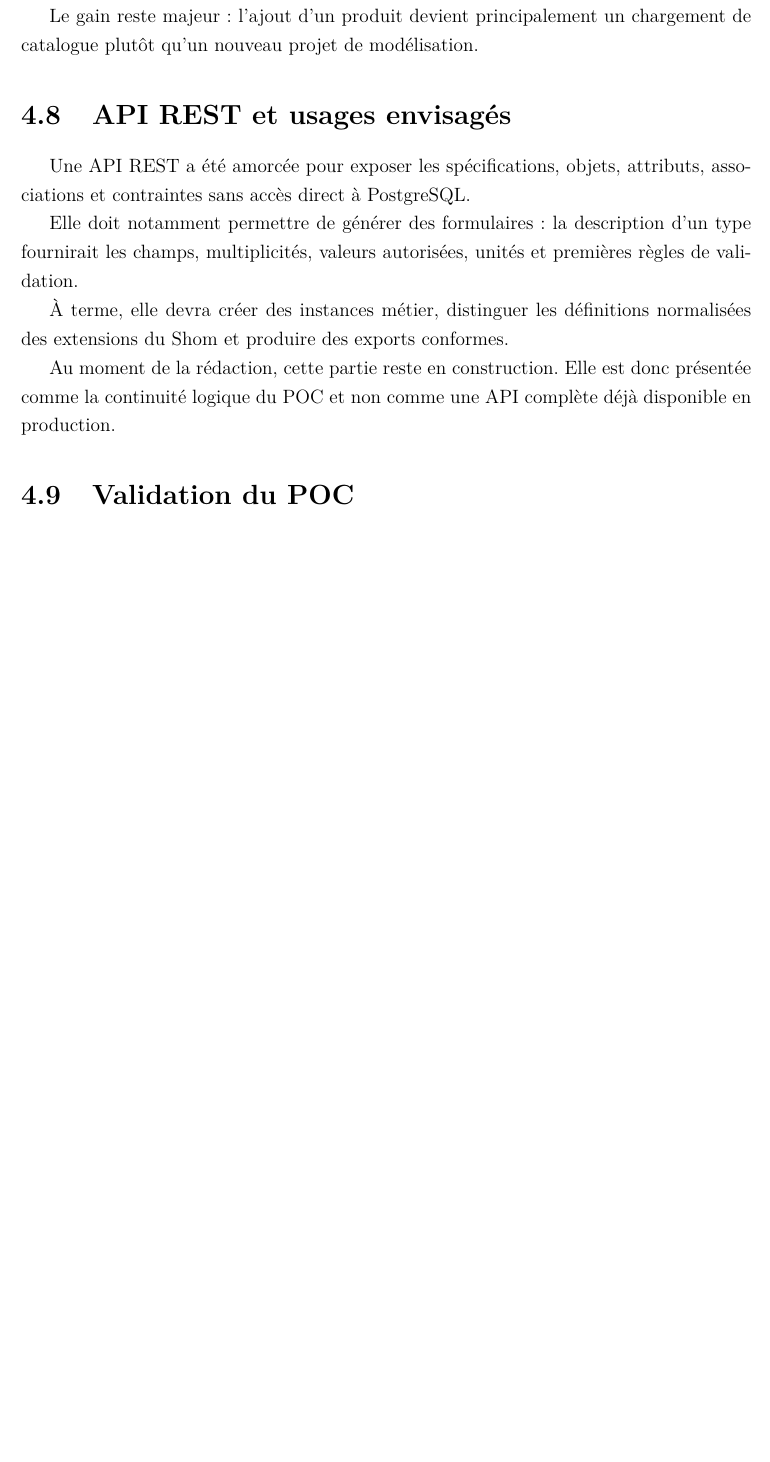
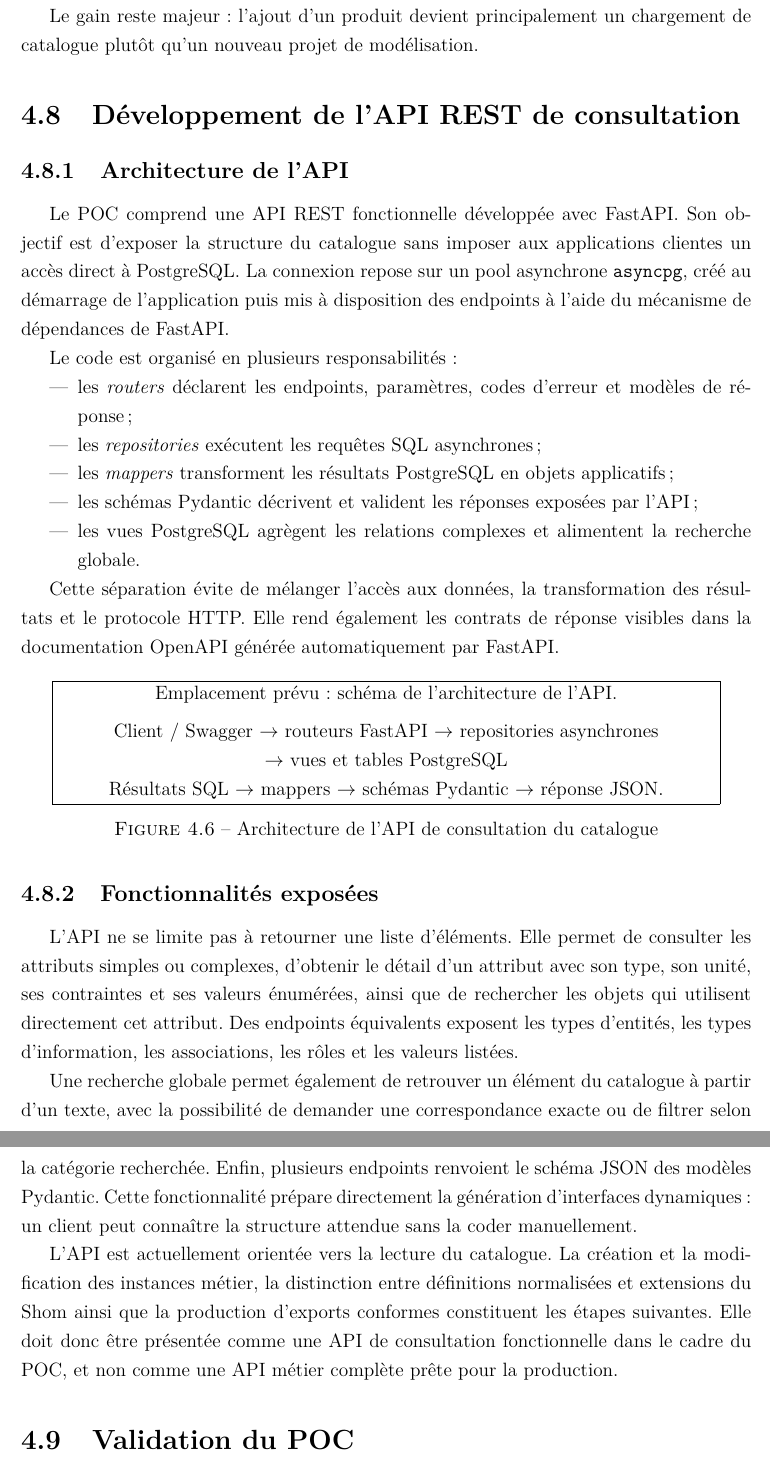
Before and after one commit to GraberThomas/dossier_professionnel, a LaTeX document (main.tex, which reads sections/05-projet-s123.tex): part of page 22 of 44 before the commit and two parts of pages 23 and 24 of 46 after it, the two joined at a grey line, cut so that both start at the same text, the shorter picture padded with empty space. Compiled offline with pdfLaTeX.

Commit message:
Corrige le chapitre S-123 à partir du projet final

```diff
--- a/sections/05-projet-s123.tex
+++ b/sections/05-projet-s123.tex
@@ -215,7 +215,8 @@ Un tri topologique du graphe d'héritage insère d'abord les éléments sans dé
 Emplacement prévu : chaîne technique complète.\\[0.2cm]
 Feature Catalogue XML $\rightarrow$ parseur \texttt{xsdata} $\rightarrow$ objets Python\\
 $\rightarrow$ \texttt{FeatureCatalogueSeeder} $\rightarrow$ seeders spécialisés $\rightarrow$ PostgreSQL/PostGIS\\
-$\rightarrow$ API REST et génération de formulaires.
+$\rightarrow$ vues SQL $\rightarrow$ API REST de consultation.\\
+La génération de formulaires et le stockage des instances constituent l'étape suivante.
 }}
 \caption{Chaîne de traitement d'un Feature Catalogue S-100}
 \label{fig:chaine-parser-seeder}
@@ -257,15 +262,43 @@ La coexistence doit encore être consolidée en rattachant chaque définition à
 
 Le gain reste majeur : l'ajout d'un produit devient principalement un chargement de catalogue plutôt qu'un nouveau projet de modélisation.
 
-\section{API REST et usages envisagés}
+\section{Développement de l'API REST de consultation}
 
-Une API REST a été amorcée pour exposer les spécifications, objets, attributs, associations et contraintes sans accès direct à PostgreSQL.
+\subsection{Architecture de l'API}
 
-Elle doit notamment permettre de générer des formulaires : la description d'un type fournirait les champs, multiplicités, valeurs autorisées, unités et premières règles de validation.
+Le POC comprend une API REST fonctionnelle développée avec FastAPI. Son objectif est d'exposer la structure du catalogue sans imposer aux applications clientes un accès direct à PostgreSQL. La connexion repose sur un pool asynchrone \texttt{asyncpg}, créé au démarrage de l'application puis mis à disposition des endpoints à l'aide du mécanisme de dépendances de FastAPI.
 
-À terme, elle devra créer des instances métier, distinguer les définitions normalisées des extensions du Shom et produire des exports conformes.
+Le code est organisé en plusieurs responsabilités :
 
-Au moment de la rédaction, cette partie reste en construction. Elle est donc présentée comme la continuité logique du POC et non comme une API complète déjà disponible en production.
+\begin{itemize}
+    \item les \textit{routers} déclarent les endpoints, paramètres, codes d'erreur et modèles de réponse ;
+    \item les \textit{repositories} exécutent les requêtes SQL asynchrones ;
+    \item les \textit{mappers} transforment les résultats PostgreSQL en objets applicatifs ;
+    \item les schémas Pydantic décrivent et valident les réponses exposées par l'API ;
+    \item les vues PostgreSQL agrègent les relations complexes et alimentent la recherche globale.
+\end{itemize}
+
+Cette séparation évite de mélanger l'accès aux données, la transformation des résultats et le protocole HTTP. Elle rend également les contrats de réponse visibles dans la documentation OpenAPI générée automatiquement par FastAPI.
+
+\begin{figure}[H]
+\centering
+\fbox{\parbox{0.9\textwidth}{\centering
+Emplacement prévu : schéma de l'architecture de l'API.\\[0.2cm]
+Client / Swagger $\rightarrow$ routeurs FastAPI $\rightarrow$ repositories asynchrones\\
+$\rightarrow$ vues et tables PostgreSQL\\
+Résultats SQL $\rightarrow$ mappers $\rightarrow$ schémas Pydantic $\rightarrow$ réponse JSON.
+}}
+\caption{Architecture de l'API de consultation du catalogue}
+\label{fig:architecture-api-s100}
+\end{figure}
+
+\subsection{Fonctionnalités exposées}
+
+L'API ne se limite pas à retourner une liste d'éléments. Elle permet de consulter les attributs simples ou complexes, d'obtenir le détail d'un attribut avec son type, son unité, ses contraintes et ses valeurs énumérées, ainsi que de rechercher les objets qui utilisent directement cet attribut. Des endpoints équivalents exposent les types d'entités, les types d'information, les associations, les rôles et les valeurs listées.
+
+Une recherche globale permet également de retrouver un élément du catalogue à partir d'un texte, avec la possibilité de demander une correspondance exacte ou de filtrer selon la catégorie recherchée. Enfin, plusieurs endpoints renvoient le schéma JSON des modèles Pydantic. Cette fonctionnalité prépare directement la génération d'interfaces dynamiques : un client peut connaître la structure attendue sans la coder manuellement.
+
+L'API est actuellement orientée vers la lecture du catalogue. La création et la modification des instances métier, la distinction entre définitions normalisées et extensions du Shom ainsi que la production d'exports conformes constituent les étapes suivantes. Elle doit donc être présentée comme une API de consultation fonctionnelle dans le cadre du POC, et non comme une API métier complète prête pour la production.
 
 \section{Validation du POC}
 
```
Also changed, not shown: sections/05-projet-s123.tex (32 more changed lines).
